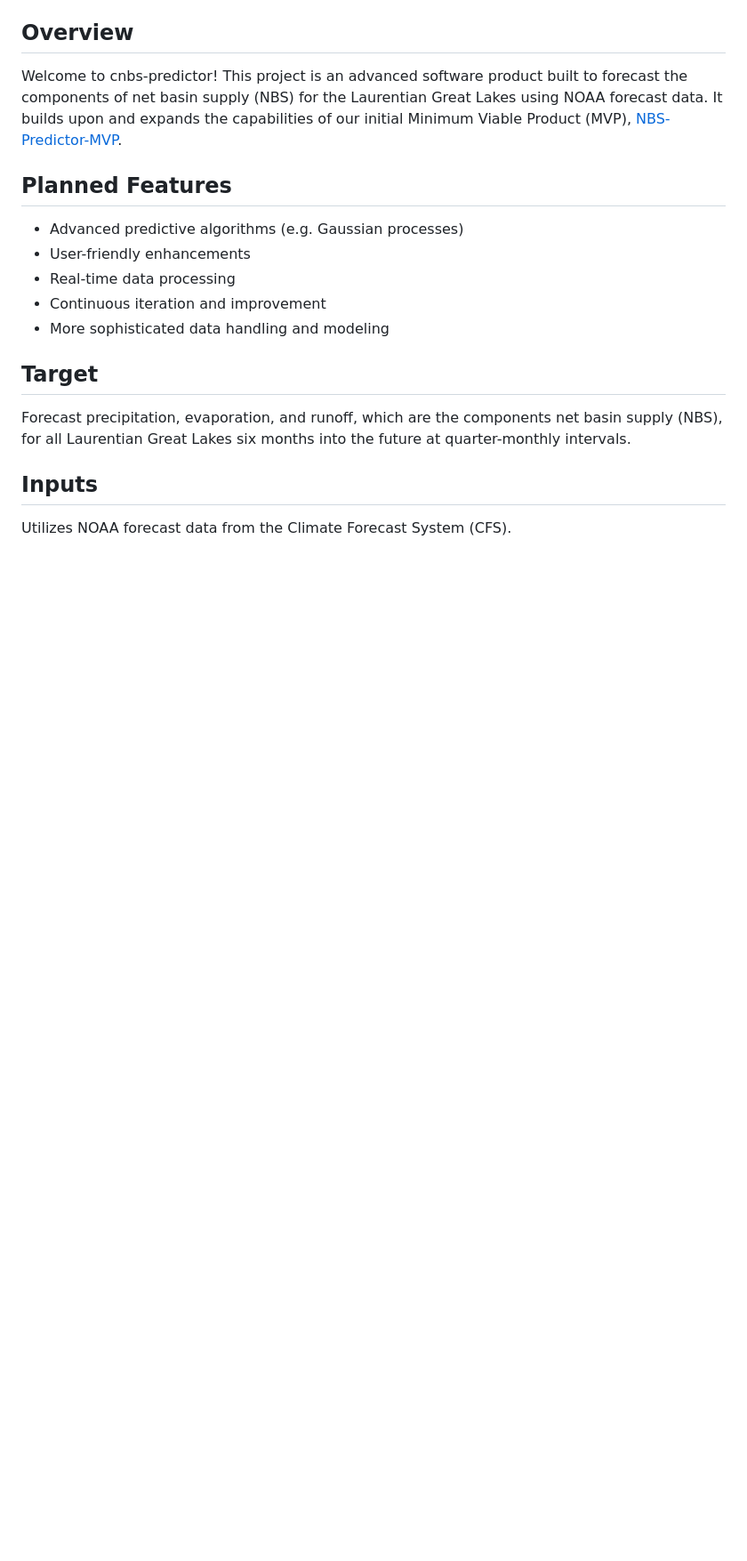
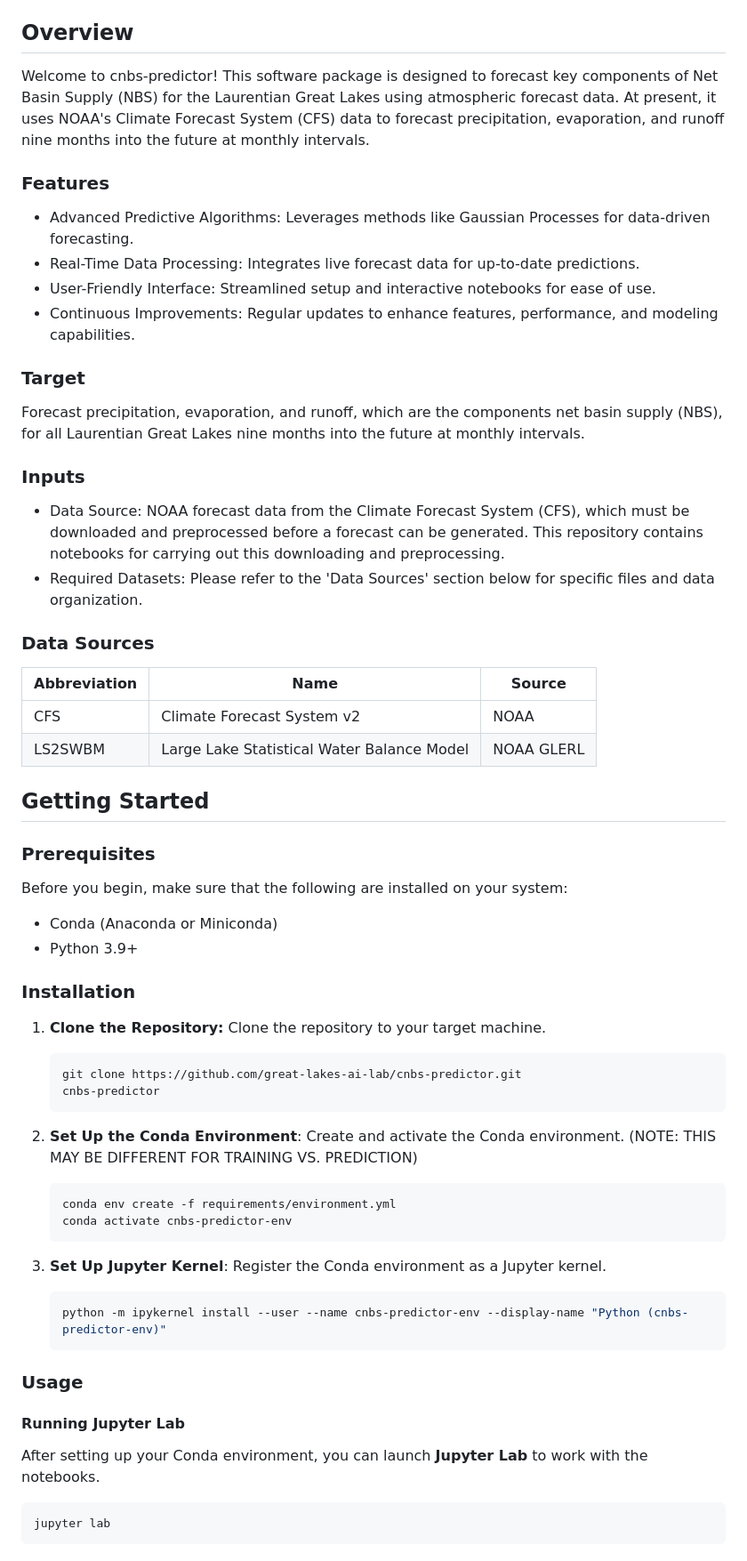
Before and after one commit to great-lakes-ai-lab/cnbs-predictor, a Markdown page: README.md, the part around one of its changes. Shown at 89% size. Rendered like a GitHub page; blank space fills up the shorter version.

Commit message:
Update readme, add logo

````diff
--- a/README.md
+++ b/README.md
@@ -3,15 +7,62 @@
 ## Overview
-Welcome to cnbs-predictor! This project is an advanced software product built to forecast the components of net basin supply (NBS) for the Laurentian Great Lakes using NOAA forecast data. It builds upon and expands the capabilities of our initial Minimum Viable Product (MVP), [NBS-Predictor-MVP](https://github.com/great-lakes-ai-lab/NBS-Predictor-MVP).
+Welcome to cnbs-predictor! This software package is designed to forecast key components of Net Basin Supply (NBS) for the Laurentian Great Lakes using atmospheric forecast data. At present, it uses NOAA's Climate Forecast System (CFS) data to forecast precipitation, evaporation, and runoff nine months into the future at monthly intervals.
 
-## Planned Features
-- Advanced predictive algorithms (e.g. Gaussian processes)
-- User-friendly enhancements
-- Real-time data processing
-- Continuous iteration and improvement
-- More sophisticated data handling and modeling
+### Features
+- Advanced Predictive Algorithms: Leverages methods like Gaussian Processes for data-driven forecasting.
+- Real-Time Data Processing: Integrates live forecast data for up-to-date predictions.
+- User-Friendly Interface: Streamlined setup and interactive notebooks for ease of use.
+- Continuous Improvements: Regular updates to enhance features, performance, and modeling capabilities.
 
-## Target
-Forecast precipitation, evaporation, and runoff, which are the components net basin supply (NBS), for all Laurentian Great Lakes six months into the future at quarter-monthly intervals.
+### Target
+Forecast precipitation, evaporation, and runoff, which are the components net basin supply (NBS), for all Laurentian Great Lakes nine months into the future at monthly intervals.
 
-## Inputs
-Utilizes NOAA forecast data from the Climate Forecast System (CFS).
+### Inputs
+- Data Source: NOAA forecast data from the Climate Forecast System (CFS), which must be downloaded and preprocessed before a forecast can be generated. This repository contains notebooks for carrying out this downloading and preprocessing.
+- Required Datasets: Please refer to the 'Data Sources' section below for specific files and data organization.
+
+### Data Sources
+
+| Abbreviation | Name                                           | Source             |
+|--------------|------------------------------------------------|--------------------|
+| CFS          | Climate Forecast System v2                     | NOAA               |
+| LS2SWBM      | Large Lake Statistical Water Balance Model     | NOAA GLERL         |
+
+## Getting Started
+
+### Prerequisites
+Before you begin, make sure that the following are installed on your system:
+
+- Conda (Anaconda or Miniconda)
+- Python 3.9+
+
+### Installation
+1. **Clone the Repository:** Clone the repository to your target machine.
+
+    ```bash
+    git clone https://github.com/great-lakes-ai-lab/cnbs-predictor.git
+    cnbs-predictor
+    ```
+
+2. **Set Up the Conda Environment**: Create and activate the Conda environment. (NOTE: THIS MAY BE DIFFERENT FOR TRAINING VS. PREDICTION)
+
+    ```bash
+    conda env create -f requirements/environment.yml
+    conda activate cnbs-predictor-env
+    ```
+
+3. **Set Up Jupyter Kernel**: Register the Conda environment as a Jupyter kernel.
+
+    ```bash
+    python -m ipykernel install --user --name cnbs-predictor-env --display-name "Python (cnbs-predictor-env)"
+    ```
+
+### Usage
+
+#### Running Jupyter Lab
+
+After setting up your Conda environment, you can launch **Jupyter Lab** to work with the notebooks.
+
+```bash
+jupyter lab
+```
+
````
Also changed, not shown: other parts of README.md (+61 -0 lines), assets/logo.png (added).
